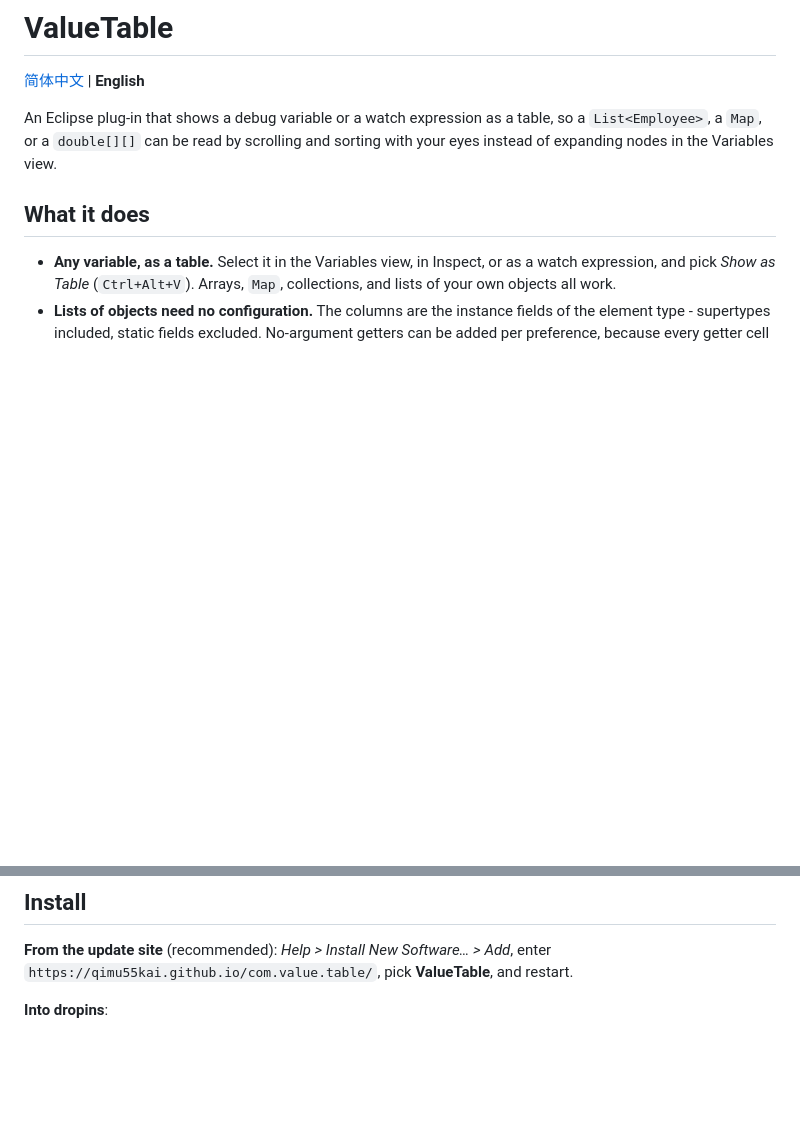
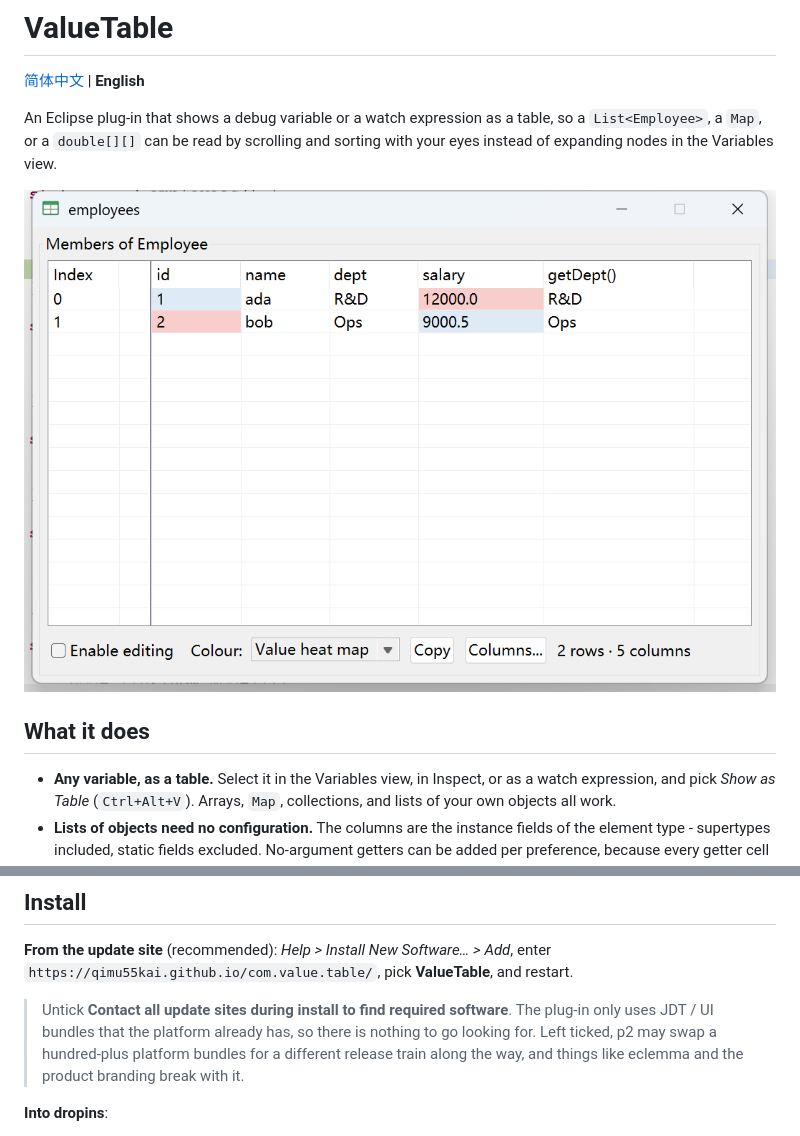
Before and after one commit to qimu55kai/com.value.table, a Markdown page: README.en.md, 2 parts joined by grey strips. Drawn GitHub-style; pictures changed too: docs/marketplace/screenshots/01-object-table.png (added); blank space fills up the shorter version.

Commit message:
Show the thing in the listing: five screenshots and a note about install-time updates

```diff
--- a/README.en.md
+++ b/README.en.md
@@ -3,6 +3,8 @@
 [简体中文](README.md) | **English**
 
 An Eclipse plug-in that shows a debug variable or a watch expression as a table, so a `List<Employee>`, a `Map`, or a `double[][]` can be read by scrolling and sorting with your eyes instead of expanding nodes in the Variables view.
+
+![A list of objects shown as a table](docs/marketplace/screenshots/01-object-table.png)
 
 ## What it does
 
@@ -37,6 +39,12 @@ A skipped call only changes what a value looks like; it is reported in the warni
 **From the update site** (recommended): *Help > Install New Software… > Add*,
 enter `https://qimu55kai.github.io/com.value.table/`, pick **ValueTable**, and
 restart.
+
+> Untick **Contact all update sites during install to find required software**.
+> The plug-in only uses JDT / UI bundles that the platform already has, so there
+> is nothing to go looking for. Left ticked, p2 may swap a hundred-plus platform
+> bundles for a different release train along the way, and things like eclemma
+> and the product branding break with it.
 
 **Into dropins**:
 
```
Also changed, not shown: README.md (+4 -0 lines), docs/marketplace.md (+17 -9 lines), docs/marketplace/screenshots/02-matrix.png (added), docs/marketplace/screenshots/03-show-as-table.png (added), docs/marketplace/screenshots/04-column-sources.png (added), docs/marketplace/screenshots/05-preferences.png (added).
